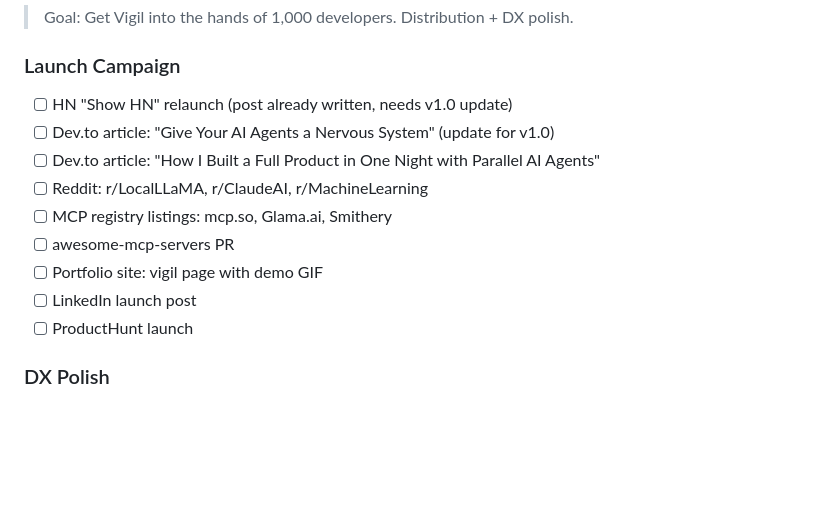
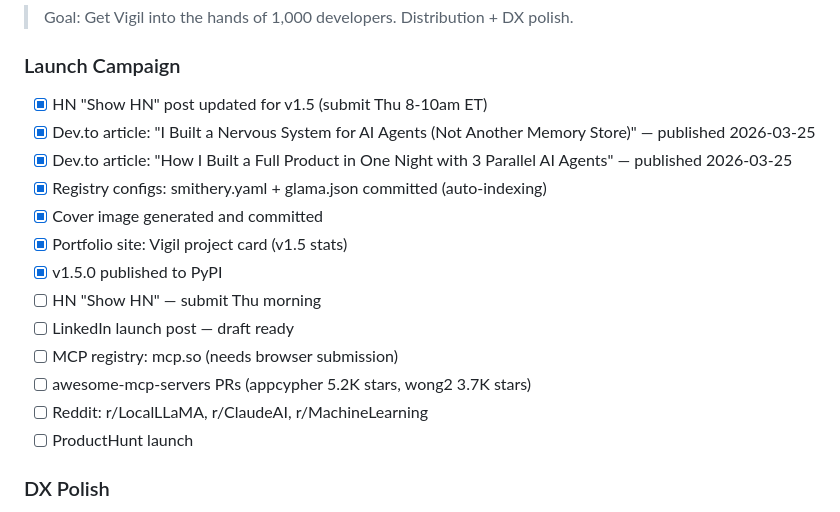
Before and after one commit to AlexlaGuardia/Vigil, a Markdown page: ROADMAP.md, the part around the change. GitHub-like rendering; blank space fills up the shorter version.

Commit message:
docs: update roadmap with completed launch items
Co-Authored-By: Claude Opus 4.6 (1M context) <noreply@anthropic.com>

```diff
--- a/ROADMAP.md
+++ b/ROADMAP.md
@@ -61,14 +61,18 @@ Vigil is NOT a memory product. Mem0, Letta, Zep — they store facts. Vigil **co
 > Goal: Get Vigil into the hands of 1,000 developers. Distribution + DX polish.
 
 ### Launch Campaign
-- [ ] HN "Show HN" relaunch (post already written, needs v1.0 update)
-- [ ] Dev.to article: "Give Your AI Agents a Nervous System" (update for v1.0)
-- [ ] Dev.to article: "How I Built a Full Product in One Night with Parallel AI Agents"
+- [x] HN "Show HN" post updated for v1.5 (submit Thu 8-10am ET)
+- [x] Dev.to article: "I Built a Nervous System for AI Agents (Not Another Memory Store)" — published 2026-03-25
+- [x] Dev.to article: "How I Built a Full Product in One Night with 3 Parallel AI Agents" — published 2026-03-25
+- [x] Registry configs: smithery.yaml + glama.json committed (auto-indexing)
+- [x] Cover image generated and committed
+- [x] Portfolio site: Vigil project card (v1.5 stats)
+- [x] v1.5.0 published to PyPI
+- [ ] HN "Show HN" — submit Thu morning
+- [ ] LinkedIn launch post — draft ready
+- [ ] MCP registry: mcp.so (needs browser submission)
+- [ ] awesome-mcp-servers PRs (appcypher 5.2K stars, wong2 3.7K stars)
 - [ ] Reddit: r/LocalLLaMA, r/ClaudeAI, r/MachineLearning
-- [ ] MCP registry listings: mcp.so, Glama.ai, Smithery
-- [ ] awesome-mcp-servers PR
-- [ ] Portfolio site: vigil page with demo GIF
-- [ ] LinkedIn launch post
 - [ ] ProductHunt launch
 
 ### DX Polish
```
